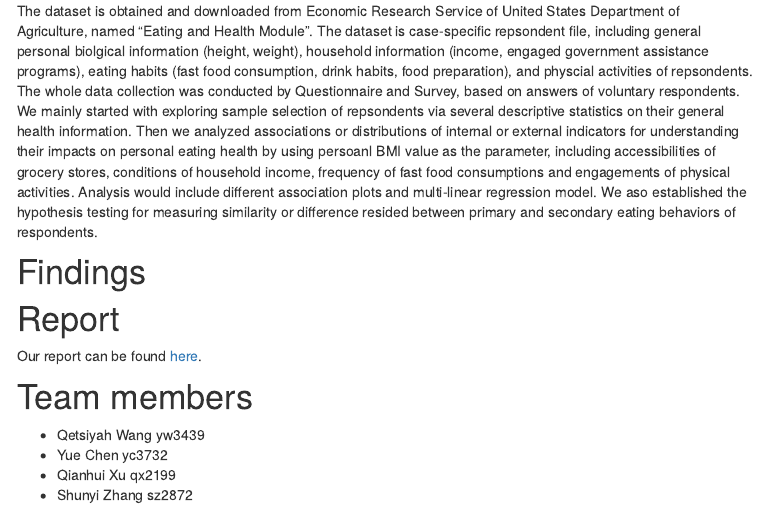
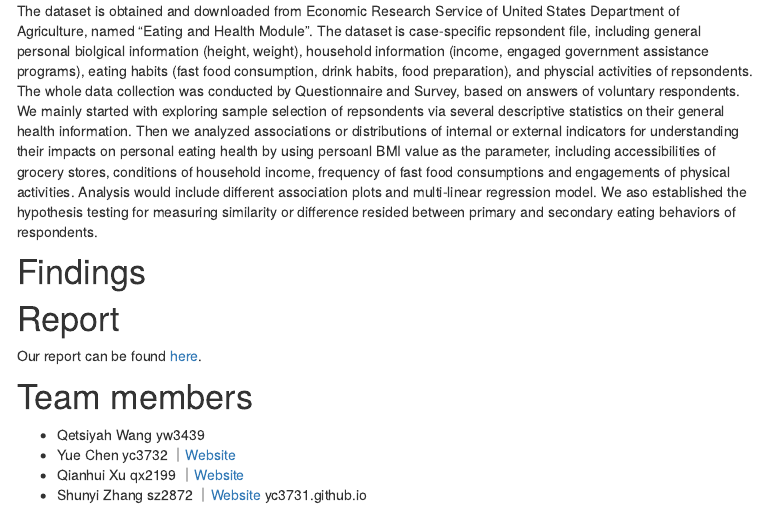
Before and after one commit to yc3731/eatingproj.github.io, an R Markdown document (index.Rmd): the page in a window 1100 px wide, from 430 px down. The pictures show the output file index.html that the author committed with the source, opened offline; library style sheets and scripts come from the installed R packages; menus at the side of the page are left out.

Commit message:
update wed

```diff
--- a/index.Rmd
+++ b/index.Rmd
@@ -27,6 +27,7 @@ Our report can be found [here](classfication_report.html).
 
 # Team members
 - Qetsiyah Wang yw3439
-- Yue Chen yc3732
-- Qianhui Xu qx2199
-- Shunyi Zhang sz2872
+- Yue Chen yc3732      ｜[Website](https://yc3731.github.io/)
+- Qianhui Xu qx2199    ｜[Website](https://qx2199quintus.github.io/)
+- Shunyi Zhang sz2872  ｜[Website](https://shane-1996.github.io/)
+yc3731.github.io
```
Also changed, not shown: index.html.
